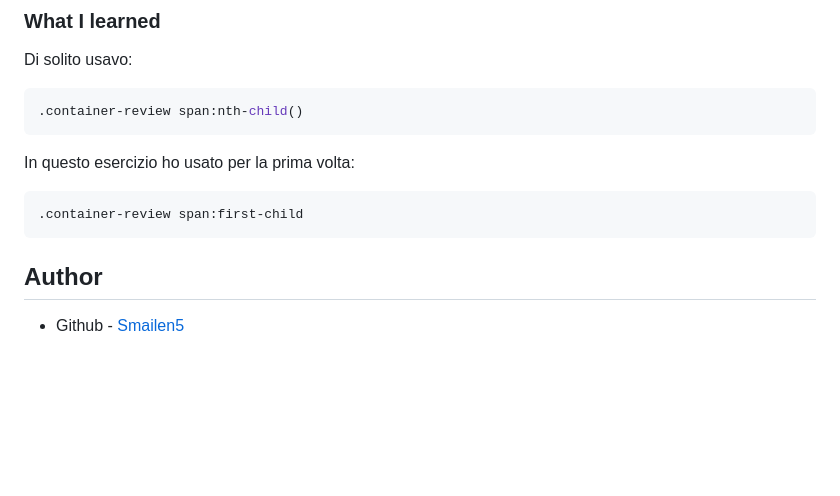
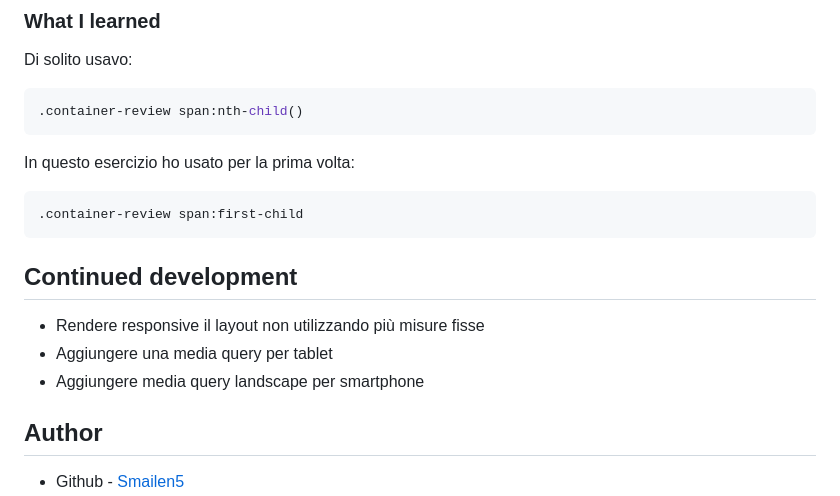
Before and after one commit to Smailen5/social-proof-section-master, a Markdown page: README.md, the part around the change printed below. GitHub-like rendering; blank space fills up the shorter version.

````diff
--- a/README.md
+++ b/README.md
@@ -53,6 +55,11 @@ In questo esercizio ho usato per la prima volta:
 .container-review span:first-child
 ```
 
+## Continued development
+
+- Rendere responsive il layout non utilizzando più misure fisse
+- Aggiungere una media query per tablet
+- Aggiungere media query landscape per smartphone
 
 ## Author
 
````
Also changed, not shown: other parts of README.md (+3 -1 lines), images/desktop.jpeg (added), images/smarphone.jpeg (added), 1 other file.
